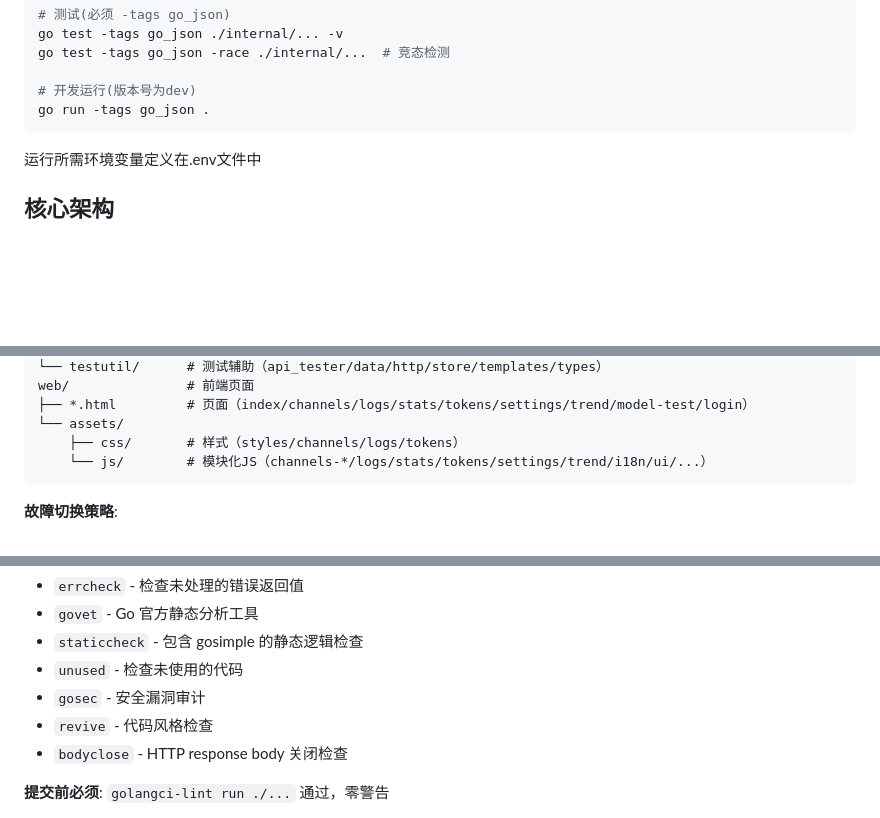
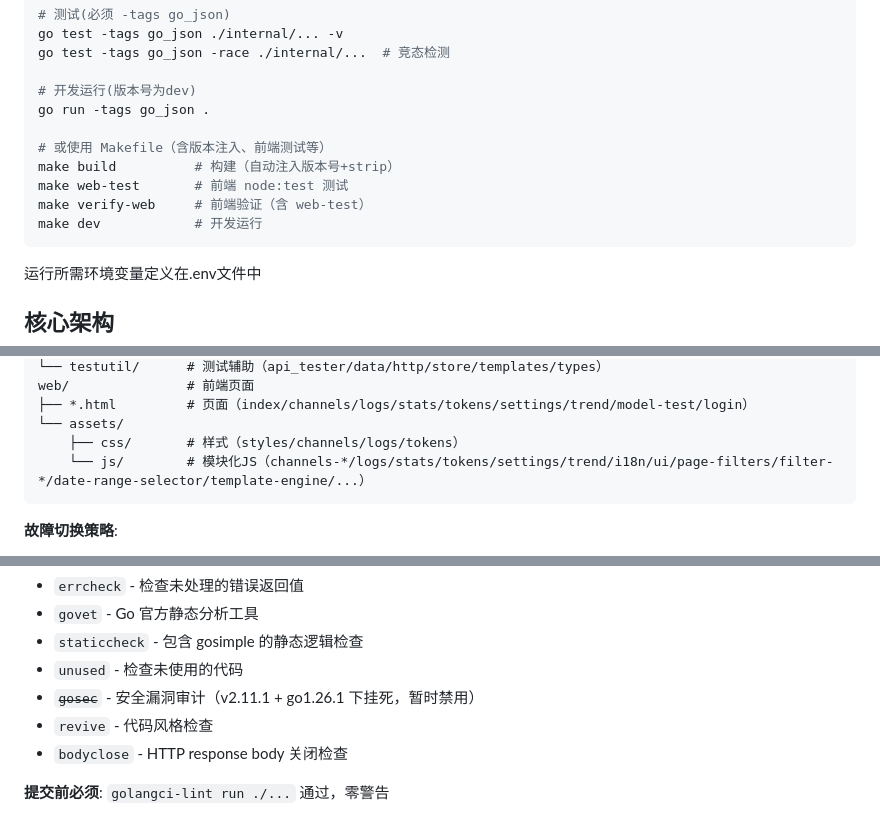
Before and after one commit to caidaoli/ccLoad, a Markdown page: CLAUDE.md, 3 parts joined by grey strips. Drawn GitHub-style; blank space fills up the shorter version.

Commit message:
docs: update CLAUDE.md to reflect current project state
- Add Makefile targets (build/web-test/verify-web/dev)
- Update JS module listing with shared filter/template modules
- Mark gosec as disabled (v2.11.1 + go1.26.1 hang)

````diff
--- a/CLAUDE.md
+++ b/CLAUDE.md
@@ -16,6 +16,12 @@ go test -tags go_json -race ./internal/...  # 竞态检测
 
 # 开发运行(版本号为dev)
 go run -tags go_json .
+
+# 或使用 Makefile（含版本注入、前端测试等）
+make build          # 构建（自动注入版本号+strip）
+make web-test       # 前端 node:test 测试
+make verify-web     # 前端验证（含 web-test）
+make dev            # 开发运行
 ```
 运行所需环境变量定义在.env文件中
 ## 核心架构
@@ -68,7 +74,7 @@ web/               # 前端页面
 ├── *.html         # 页面（index/channels/logs/stats/tokens/settings/trend/model-test/login）
 └── assets/
     ├── css/       # 样式（styles/channels/logs/tokens）
-    └── js/        # 模块化JS（channels-*/logs/stats/tokens/settings/trend/i18n/ui/...）
+    └── js/        # 模块化JS（channels-*/logs/stats/tokens/settings/trend/i18n/ui/page-filters/filter-*/date-range-selector/template-engine/...）
 ```
 
 **故障切换策略**:
@@ -213,7 +219,7 @@ golangci-lint run --fix ./...
 - `govet` - Go 官方静态分析工具
 - `staticcheck` - 包含 gosimple 的静态逻辑检查
 - `unused` - 检查未使用的代码
-- `gosec` - 安全漏洞审计
+- ~~`gosec`~~ - 安全漏洞审计（v2.11.1 + go1.26.1 下挂死，暂时禁用）
 - `revive` - 代码风格检查
 - `bodyclose` - HTTP response body 关闭检查
 
````
